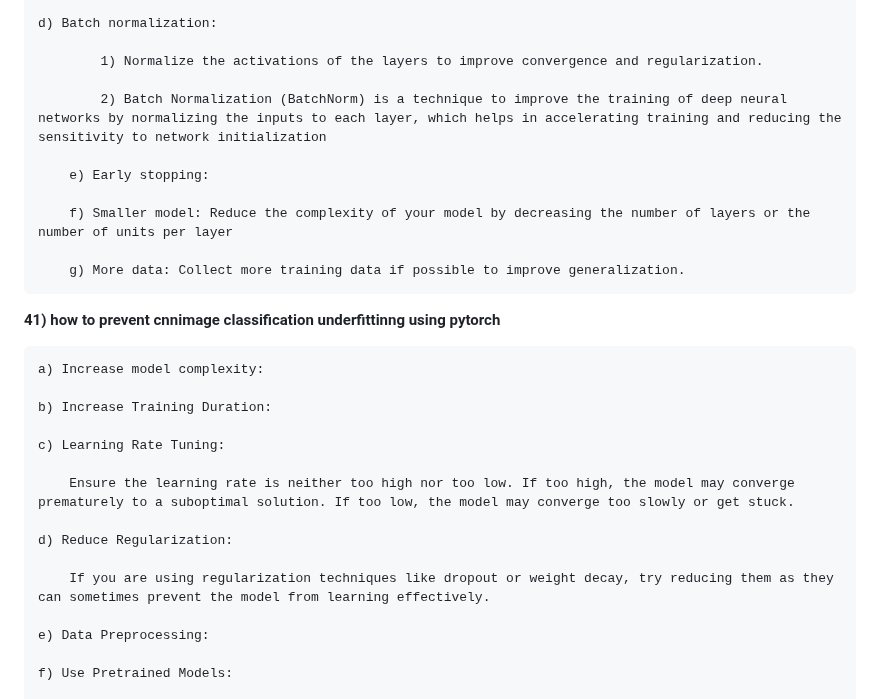
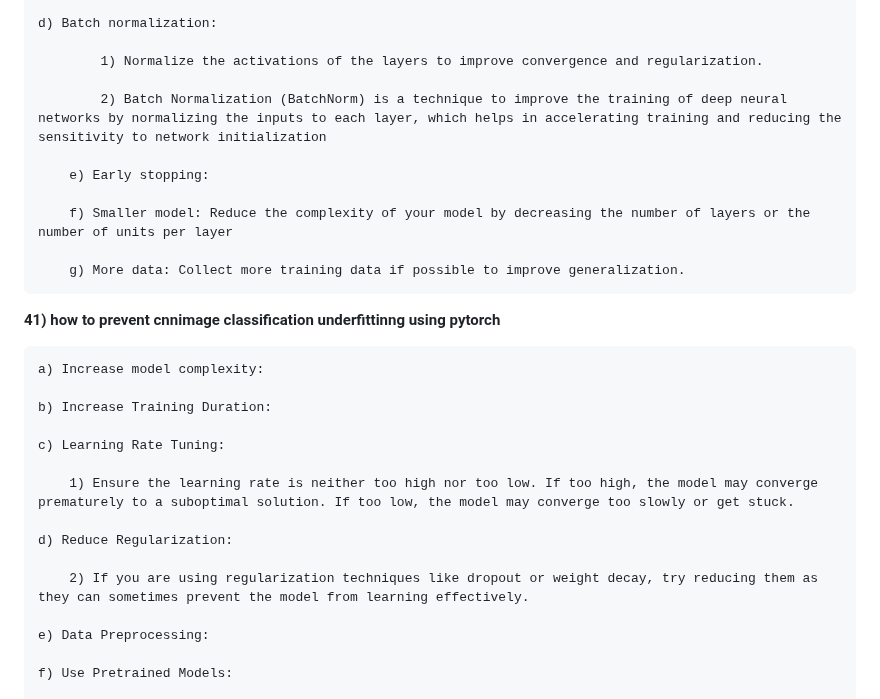
Before and after one commit to amarnathreddy0201/amarnathreddy0201, a Markdown page: README.md, the part around the change. Drawn GitHub-style.

```diff
--- a/README.md
+++ b/README.md
@@ -1038,7 +1038,7 @@ Negative  |		|		  |
 
     		1) Normalize the activations of the layers to improve convergence and regularization.
 
-    		2) Batch Normalization (BatchNorm) is a technique to improve the training of deep neural networks by normalizing the inputs to each layer, which helps in accelerating training and reducing the sensitivity to network initialization
+    		2) Batch Normalization (BatchNorm) is a technique to improve the training of deep neural networks by normalizing the inputs to each layer, which helps in accelerating training and reducing the 				sensitivity to network initialization
 
     	e) Early stopping:
 
@@ -1055,11 +1055,11 @@ Negative  |		|		  |
 
   	c) Learning Rate Tuning:
 
-		Ensure the learning rate is neither too high nor too low. If too high, the model may converge prematurely to a suboptimal solution. If too low, the model may converge too slowly or get stuck.
+		1) Ensure the learning rate is neither too high nor too low. If too high, the model may converge prematurely to a suboptimal solution. If too low, the model may converge too slowly or get stuck.
 
   	d) Reduce Regularization:
 
-		If you are using regularization techniques like dropout or weight decay, try reducing them as they can sometimes prevent the model from learning effectively.
+		2) If you are using regularization techniques like dropout or weight decay, try reducing them as they can sometimes prevent the model from learning effectively.
 
   	e) Data Preprocessing:
 
```
